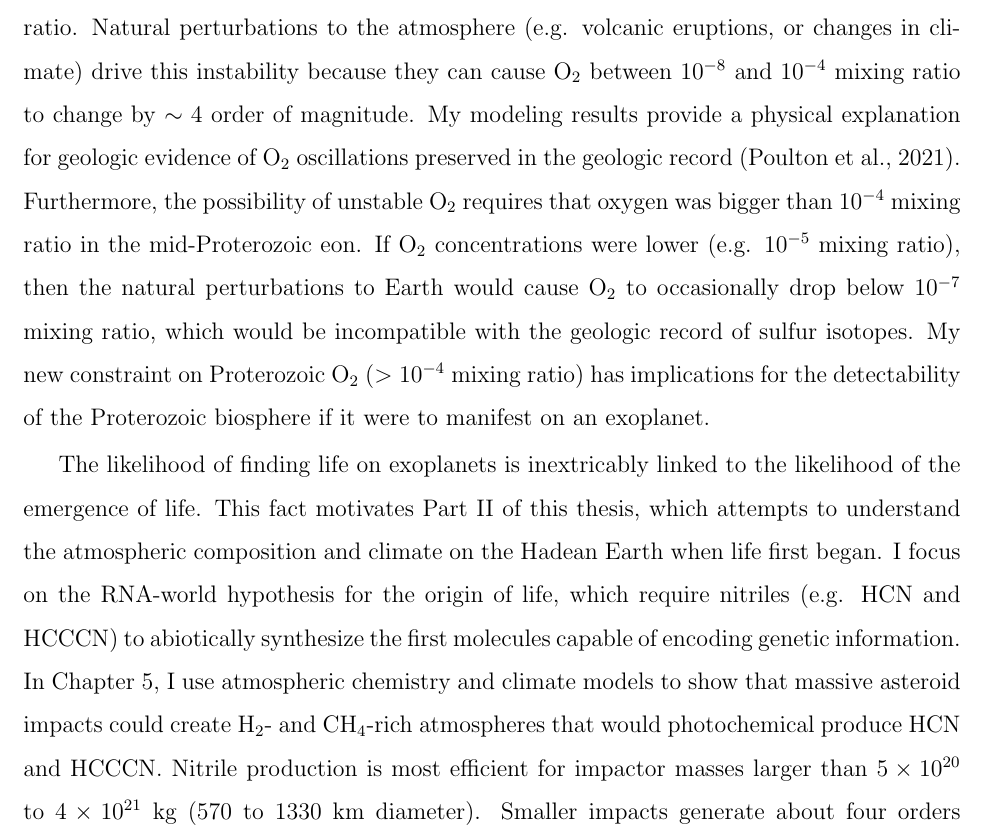
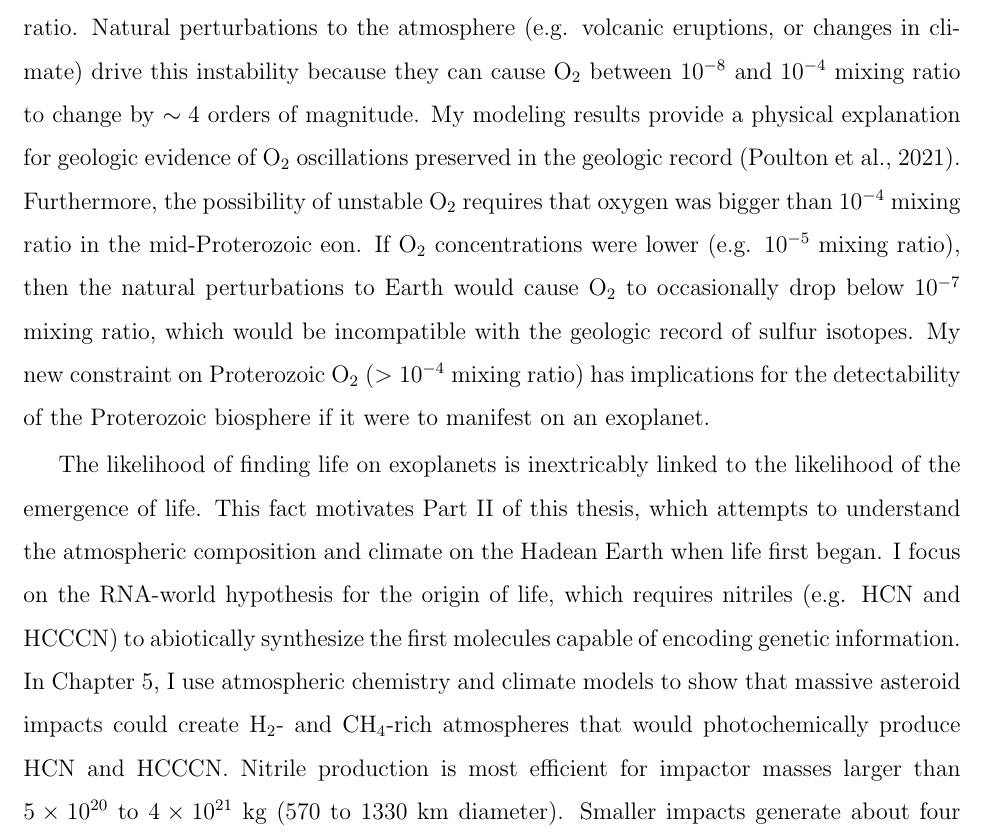
Before and after one commit to Nicholaswogan/PhDThesis, a LaTeX thesis (thesis.tex, which reads tex/7conclusions.tex): part of page 222 of 281, cut so that both start at the same text. Compiled offline with pdfLaTeX.

Commit message:
applied Rogers edits to conclusion

```diff
--- a/tex/7conclusions.tex
+++ b/tex/7conclusions.tex
@@ -4,9 +4,9 @@ I suggest that the disequilibrium-life relationship can be understood by conside
 
 Life's presence or absence on an exoplanet cannot be definitively deduced by mere detections of ``edible'' or ``inedible'' chemical disequilibrium. We must also consider the surface fluxes of biogenic gases, and whether they might be mimicked by abiotic processes. This reality motivated Chapter \ref{ch:3}, which considers the surface fluxes of methane required to sustain the CH$_4$-CO$_2$ disequilibrium biosignature characteristic of the Archean Earth, and whether these fluxes might be imitated by magmatic volcanic outgassing on an exoplanet. Over a wide parameter space, my model of volcanic outgassing suggests that big methane fluxes comparable to biological fluxes are unlikely. In the rare circumstances where volcanic methane appears possible in our model, volcanoes also produce large amounts of carbon monoxide. Therefore, a genuine CH$_4$-CO$_2$ biosignature should most likely coincide with the lack of atmospheric CO.
 
-Chapter \ref{ch:4} investigates atmospheric O$_2$, Earth's most renowned sign of life, during the Great Oxidation Event around 2.4 billion years ago. I use a novel time-dependent photochemical model to show that O$_2$ is unstable for concentrations between $10^{-8}$ to $10^{-4}$ mixing ratio. Natural perturbations to the atmosphere (e.g. volcanic eruptions, or changes in climate) drive this instability because they can cause O$_2$ between $10^{-8}$ and $10^{-4}$ mixing ratio to change by $\sim 4$ order of magnitude. My modeling results provide a physical explanation for geologic evidence of O$_2$ oscillations preserved in the geologic record \citep{Poulton_2021}. Furthermore, the possibility of unstable O$_2$ requires that oxygen was bigger than $10^{-4}$ mixing ratio in the mid-Proterozoic eon. If O$_2$ concentrations were lower (e.g. $10^{-5}$ mixing ratio), then the natural perturbations to Earth would cause O$_2$ to occasionally drop below $10^{-7}$ mixing ratio, which would be incompatible with the geologic record of sulfur isotopes. My new constraint on Proterozoic O$_2$ ($> 10^{-4}$ mixing ratio) has implications for the detectability of the Proterozoic biosphere if it were to manifest on an exoplanet.
+Chapter \ref{ch:4} investigates atmospheric O$_2$, Earth's most renowned sign of life, during the Great Oxidation Event around 2.4 billion years ago. I use a novel time-dependent photochemical model to show that O$_2$ is unstable for concentrations between $10^{-8}$ to $10^{-4}$ mixing ratio. Natural perturbations to the atmosphere (e.g. volcanic eruptions, or changes in climate) drive this instability because they can cause O$_2$ between $10^{-8}$ and $10^{-4}$ mixing ratio to change by $\sim 4$ orders of magnitude. My modeling results provide a physical explanation for geologic evidence of O$_2$ oscillations preserved in the geologic record \citep{Poulton_2021}. Furthermore, the possibility of unstable O$_2$ requires that oxygen was bigger than $10^{-4}$ mixing ratio in the mid-Proterozoic eon. If O$_2$ concentrations were lower (e.g. $10^{-5}$ mixing ratio), then the natural perturbations to Earth would cause O$_2$ to occasionally drop below $10^{-7}$ mixing ratio, which would be incompatible with the geologic record of sulfur isotopes. My new constraint on Proterozoic O$_2$ ($> 10^{-4}$ mixing ratio) has implications for the detectability of the Proterozoic biosphere if it were to manifest on an exoplanet.
 
-The likelihood of finding life on exoplanets is inextricably linked to the likelihood of the emergence of life. This fact motivates Part \ref{pt:2} of this thesis, which attempts to understand the atmospheric composition and climate on the Hadean Earth when life first began. I focus on the RNA-world hypothesis for the origin of life, which require nitriles (e.g. HCN and HCCCN) to abiotically synthesize the first molecules capable of encoding genetic information. In Chapter \ref{ch:5}, I use atmospheric chemistry and climate models to show that massive asteroid impacts could create H$_2$- and CH$_4$-rich atmospheres that would photochemical produce HCN and HCCCN. Nitrile production is most efficient for impactor masses larger than $5 \times 10^{20}$ to $4 \times 10^{21}$ kg (570 to 1330 km diameter). Smaller impacts generate about four orders of magnitude less HCN and fail to produce HCCCN. The minimum impact mass to cause big prebiotic molecule production ($> 5 \times 10^{20}$ vs. $> 4 \times 10^{21}$ kg) depends on a variety of assumption, including whether nickel-catalyzed methane production occurs in the post-impact environment, and how effectively an impactor can reduce the Hadean atmosphere.
+The likelihood of finding life on exoplanets is inextricably linked to the likelihood of the emergence of life. This fact motivates Part \ref{pt:2} of this thesis, which attempts to understand the atmospheric composition and climate on the Hadean Earth when life first began. I focus on the RNA-world hypothesis for the origin of life, which requires nitriles (e.g. HCN and HCCCN) to abiotically synthesize the first molecules capable of encoding genetic information. In Chapter \ref{ch:5}, I use atmospheric chemistry and climate models to show that massive asteroid impacts could create H$_2$- and CH$_4$-rich atmospheres that would photochemically produce HCN and HCCCN. Nitrile production is most efficient for impactor masses larger than $5 \times 10^{20}$ to $4 \times 10^{21}$ kg (570 to 1330 km diameter). Smaller impacts generate about four orders of magnitude less HCN and fail to produce HCCCN. The minimum impact mass to cause big prebiotic molecule production ($> 5 \times 10^{20}$ vs. $> 4 \times 10^{21}$ kg) depends on a variety of assumptions, including whether nickel-catalyzed methane production occurs in the post-impact environment, and how effectively an impactor can reduce the Hadean atmosphere.
 
 My models suggest that photochemically generated nitriles would dissolve in rain droplets or otherwise be incorporated in aerosols that would fall into waterbodies on land.
 At this point, origin of life chemistry would have some of the required ingredients, but perhaps an unfavorable climate. With the caveat of uncertain planetary albedo from clouds, the reducing atmospheres that make nitriles would have $> 360$ K surface temperatures because of a strong H$_2$-H$_2$ collision-induced absorption greenhouse effect. Such warm temperatures could be a problem for the longevity of RNA and its precursors. As a solution, I suggest that prebiotic molecules are stockpiled and preserved in salts until the H$_2$-rich atmosphere escapes to space. After H$_2$ escapes, the climate would be temperate. In this cooler climate, stockpiled nitriles could then be released into waterbodies on land, providing an ideal setting for prebiotic chemistry.
```
